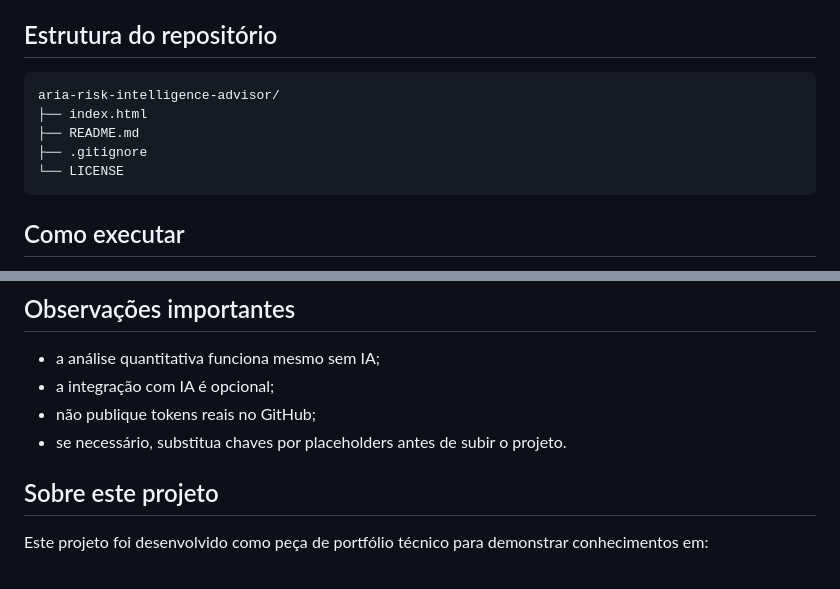
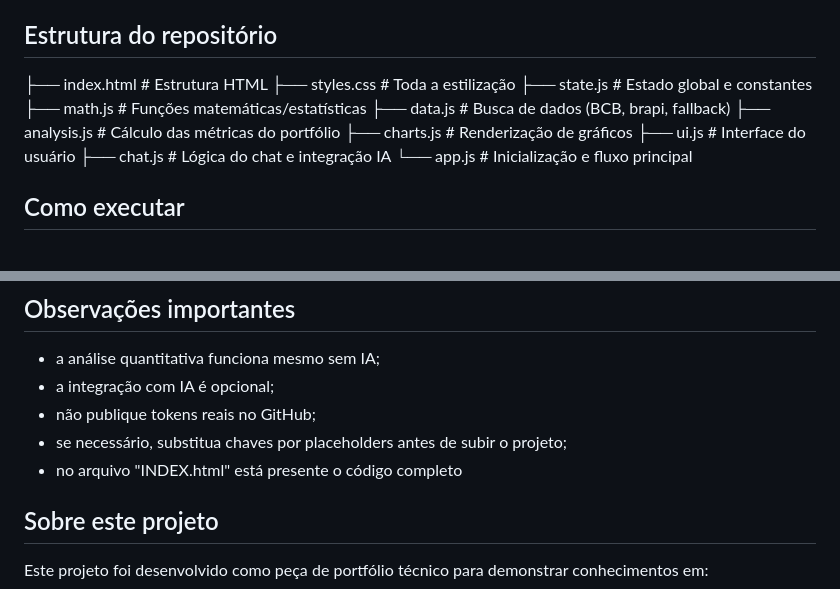
Before and after one commit to maferliutti/aria, a Markdown page: README.md, 2 parts joined by grey strips. GitHub-like rendering.

````diff
--- a/README.md
+++ b/README.md
@@ -81,13 +81,16 @@ Esse desenho reduz dependência de respostas genéricas e torna a análise mais
 
 ## Estrutura do repositório
 
-```text
-aria-risk-intelligence-advisor/
-├── index.html
-├── README.md
-├── .gitignore
-└── LICENSE
-```
+├── index.html          # Estrutura HTML
+├── styles.css          # Toda a estilização
+├── state.js            # Estado global e constantes
+├── math.js             # Funções matemáticas/estatísticas
+├── data.js             # Busca de dados (BCB, brapi, fallback)
+├── analysis.js         # Cálculo das métricas do portfólio
+├── charts.js           # Renderização de gráficos
+├── ui.js               # Interface do usuário
+├── chat.js             # Lógica do chat e integração IA
+└── app.js              # Inicialização e fluxo principal
 
 ## Como executar
 
@@ -101,7 +104,8 @@ aria-risk-intelligence-advisor/
 - a análise quantitativa funciona mesmo sem IA;
 - a integração com IA é opcional;
 - não publique tokens reais no GitHub;
-- se necessário, substitua chaves por placeholders antes de subir o projeto.
+- se necessário, substitua chaves por placeholders antes de subir o projeto;
+- no arquivo "INDEX.html" está presente o código completo
 
 ## Sobre este projeto
 
````
